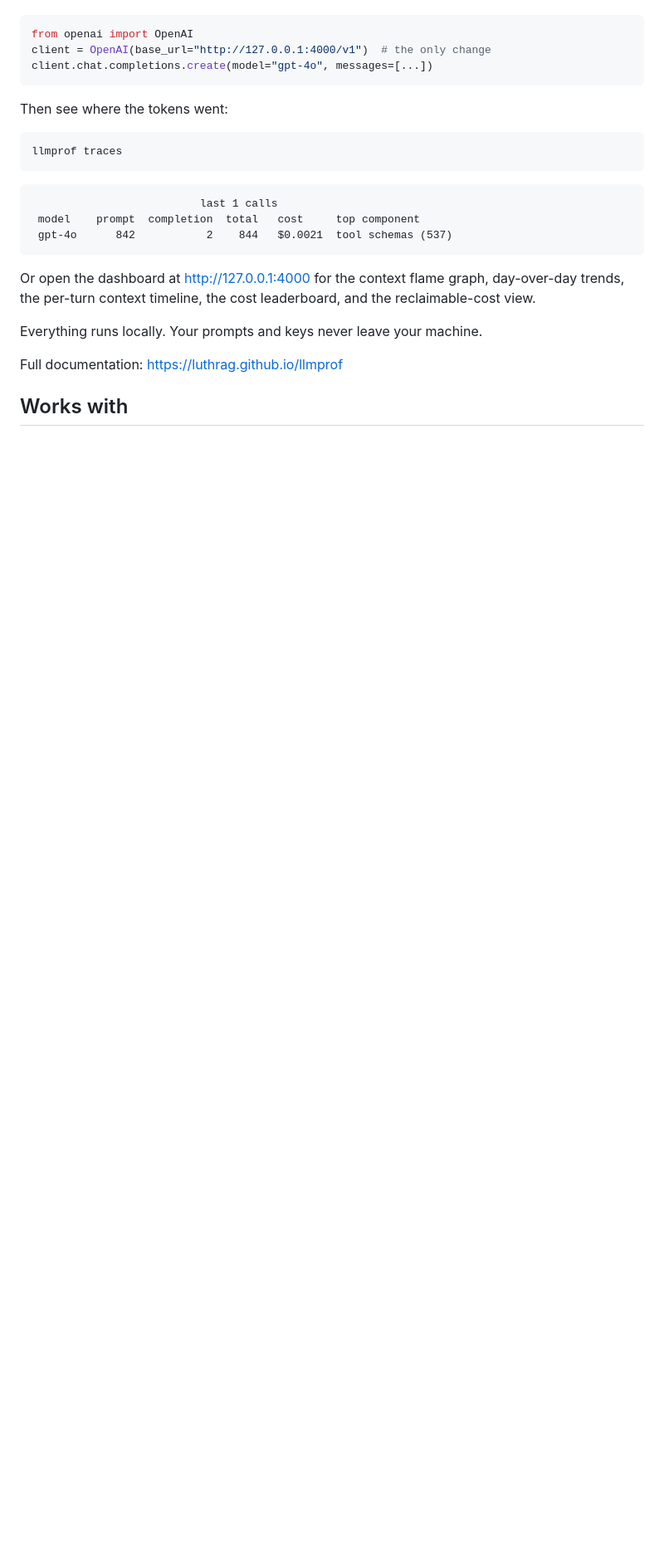
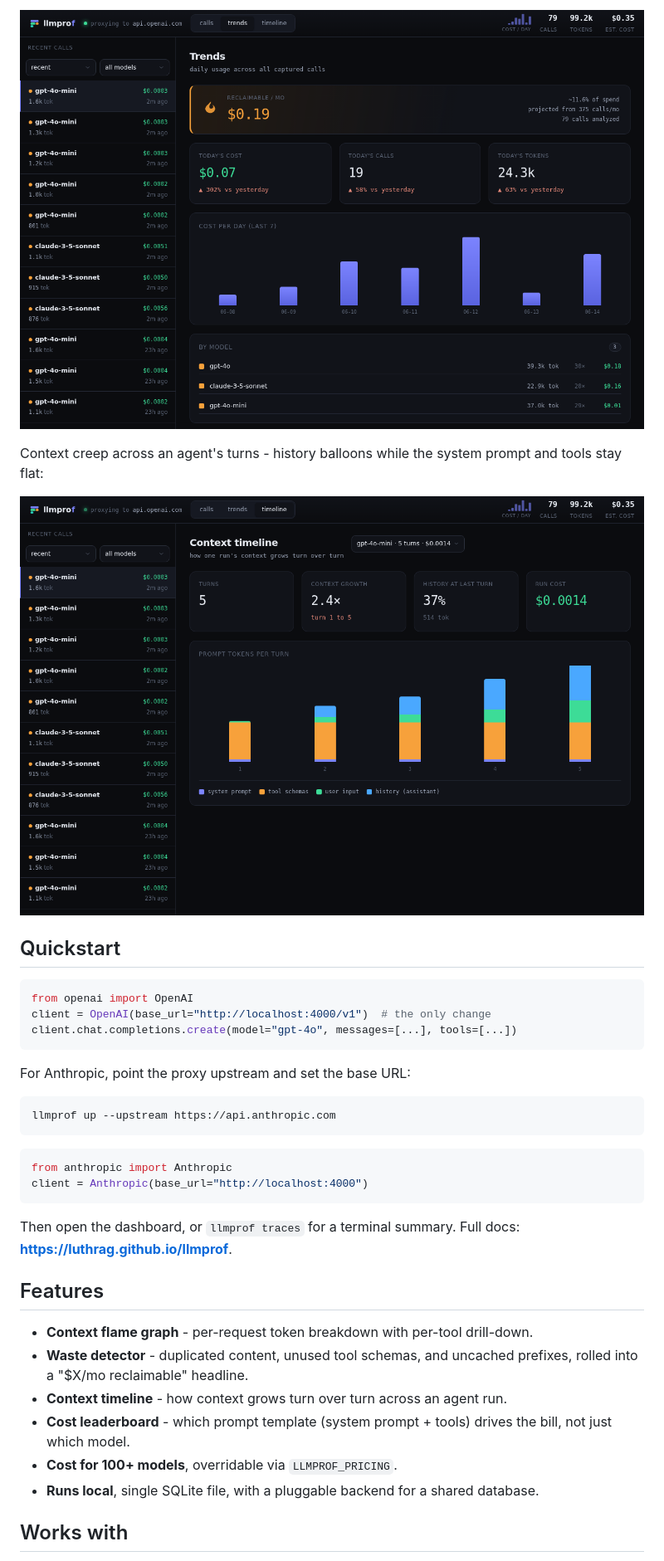
Before and after one commit to luthraG/llmprof, a Markdown page: README.md, the part around one of its changes. Shown at 83% size. Rendered like a GitHub page; pictures changed too: assets/timeline.png (added), assets/trends.png (added); blank space fills up the shorter version.

````diff
--- a/README.md
+++ b/README.md
@@ -33,29 +40,42 @@ to the real provider:
+![Trends view with a reclaimable-per-month banner, today vs yesterday cards, a cost-per-day chart, and a by-model breakdown](assets/trends.png)
+
+Context creep across an agent's turns - history balloons while the system prompt
+and tools stay flat:
+
+![Context timeline showing prompt tokens per turn growing across a run](assets/timeline.png)
+
+## Quickstart
 
 ```python
 from openai import OpenAI
-client = OpenAI(base_url="http://127.0.0.1:4000/v1")  # the only change
-client.chat.completions.create(model="gpt-4o", messages=[...])
+client = OpenAI(base_url="http://localhost:4000/v1")  # the only change
+client.chat.completions.create(model="gpt-4o", messages=[...], tools=[...])
 ```
 
-Then see where the tokens went:
+For Anthropic, point the proxy upstream and set the base URL:
 
 ```bash
-llmprof traces
+llmprof up --upstream https://api.anthropic.com
+```
+```python
+from anthropic import Anthropic
+client = Anthropic(base_url="http://localhost:4000")
 ```
 
-```
-                          last 1 calls
- model    prompt  completion  total   cost     top component
- gpt-4o      842           2    844   $0.0021  tool schemas (537)
-```
+Then open the dashboard, or `llmprof traces` for a terminal summary. Full docs:
+**<https://luthrag.github.io/llmprof>**.
 
-Or open the dashboard at <http://127.0.0.1:4000> for the context flame graph,
-day-over-day trends, the per-turn context timeline, the cost leaderboard, and the
-reclaimable-cost view.
+## Features
 
-Everything runs locally. Your prompts and keys never leave your machine.
-
-Full documentation: <https://luthrag.github.io/llmprof>
+- **Context flame graph** - per-request token breakdown with per-tool drill-down.
+- **Waste detector** - duplicated content, unused tool schemas, and uncached
+  prefixes, rolled into a "$X/mo reclaimable" headline.
+- **Context timeline** - how context grows turn over turn across an agent run.
+- **Cost leaderboard** - which prompt template (system prompt + tools) drives the
+  bill, not just which model.
+- **Cost for 100+ models**, overridable via `LLMPROF_PRICING`.
+- **Runs local**, single SQLite file, with a pluggable backend for a shared
+  database.
 
 ## Works with
 
````
Also changed, not shown: other parts of README.md (+72 -64 lines), assets/demo.gif (added), assets/flame-graph.png (added).
